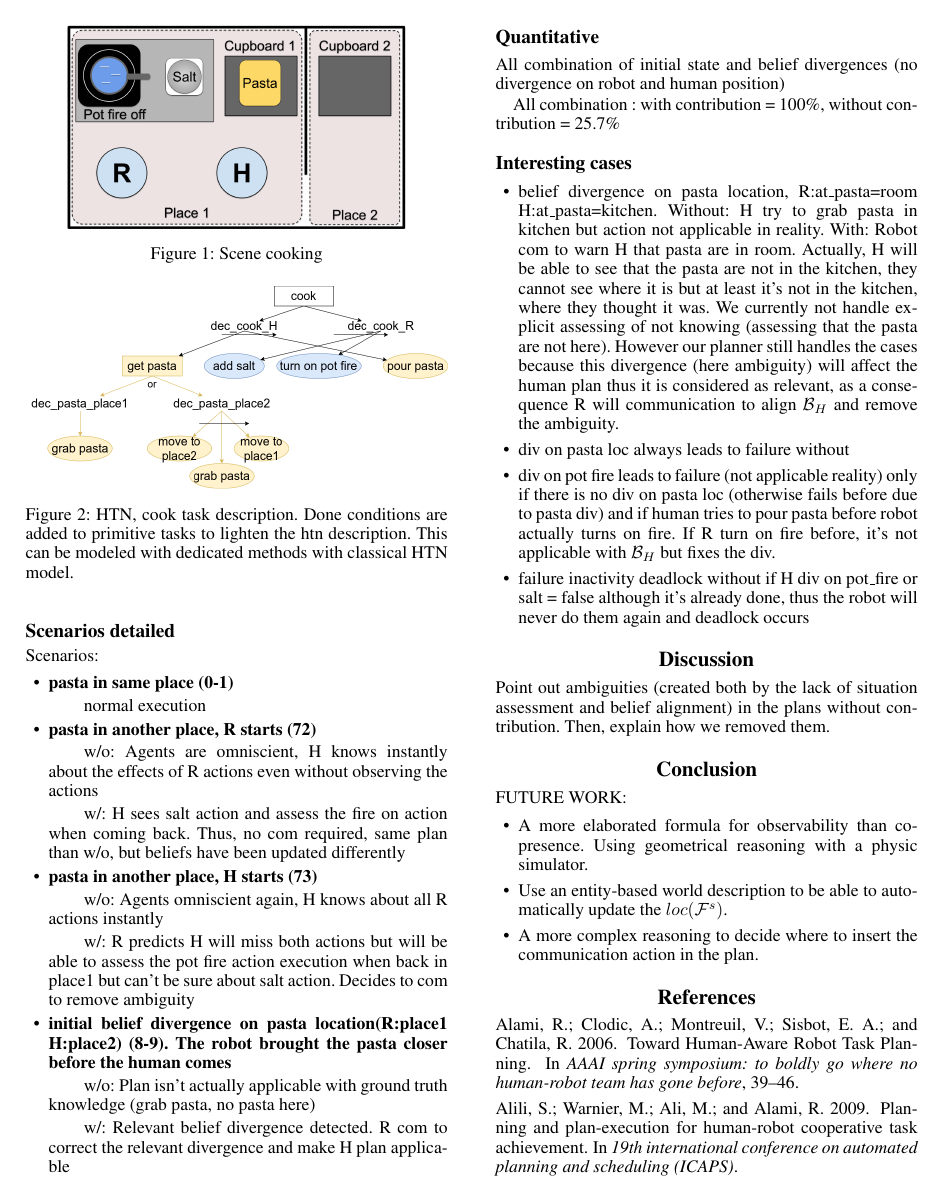
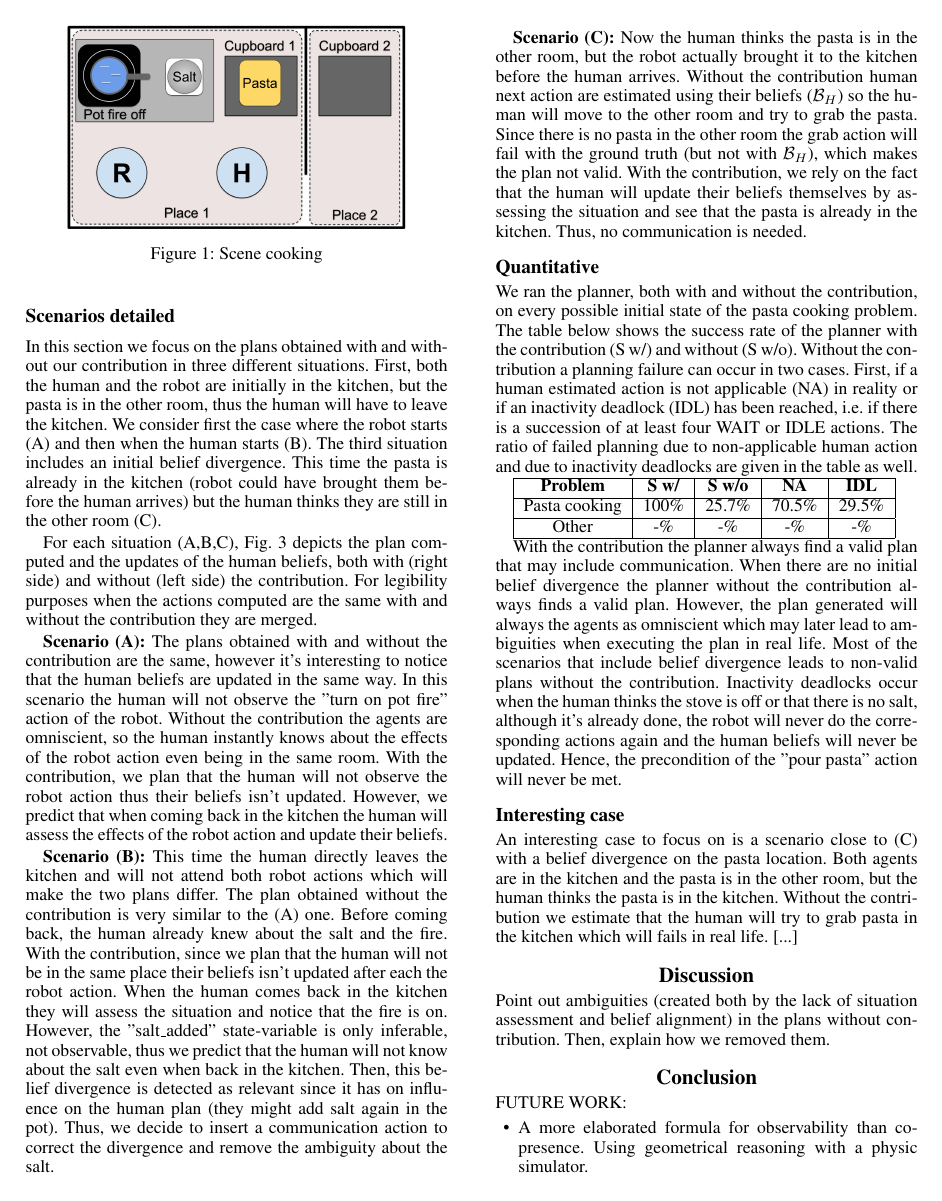
Before and after one commit to AnthonyFavier/Paper_HATPEHDA_Obs, a LaTeX paper (new_root.tex): page 8 of 9 before the commit and page 8 of 10 after it. Compiled offline with pdfLaTeX.

Commit message:
Results section

```diff
--- a/new_root.tex
+++ b/new_root.tex
@@ -611,7 +610,5 @@ Domain description:
 
 Task description in HTN depicted in Fig.~\ref{fig:htn}
 
-\begin{figure}
+\begin{figure*}
     \centering
-    \includegraphics[width=\linewidth]{figures/htn.png}
-    \caption{HTN, cook task description. Done conditions are added to primitive tasks to lighten the htn description. This can be modeled with dedicated methods with classical HTN model.}
@@ -628,39 +630,48 @@ Task description in HTN depicted in Fig.~\ref{fig:htn}
 
 \subsection{Scenarios detailed}
 
-Scenarios:
-\begin{itemize}
-    \item \textbf{pasta in same place (0-1)}
-        \subitem normal execution
+In this section we focus on the plans obtained with and without our contribution in three different situations. First, both the human and the robot are initially in the kitchen, but the pasta is in the other room, thus the human will have to leave the kitchen. We consider first the case where the robot starts (A) and then when the human starts (B). The third situation includes an initial belief divergence. This time the pasta is already in the kitchen (robot could have brought them before the human arrives) but the human thinks they are still in the other room (C).
 
-    \item \textbf{pasta in another place, R starts (72)}
-        \subitem w/o: Agents are omniscient, H knows instantly about the effects of R actions even without observing the actions
-        \subitem w/: H sees salt action and assess the fire on action when coming back. Thus, no com required, same plan than w/o, but beliefs have been updated differently
+For each situation (A,B,C), Fig.~\ref{fig:scenarios} depicts the plan computed and the updates of the human beliefs, both with (right side) and without (left side) the contribution. For legibility purposes when the actions computed are the same with and without the contribution they are merged.
 
-    \item \textbf{pasta in another place, H starts (73)}
-        \subitem w/o: Agents omniscient again, H knows about all R actions instantly
-        \subitem w/: R predicts H will miss both actions but will be able to assess the pot fire action execution when back in place1 but can't be sure about salt action. Decides to com to remove ambiguity
+% 72
+\textbf{Scenario (A):} The plans obtained with and without the contribution are the same, however it's interesting to notice that the human beliefs are updated in the same way. In this scenario the human will not observe the "turn on pot fire" action of the robot. Without the contribution the agents are omniscient, so the human instantly knows about the effects of the robot action even being in the same room. With the contribution, we plan that the human will not observe the robot action thus their beliefs isn't updated. However, we predict that when coming back in the kitchen the human will assess the effects of the robot action and update their beliefs.
 
-    \item \textbf{initial belief divergence on pasta location(R:place1 H:place2) (8-9). The robot brought the pasta closer before the human comes}
-        \subitem w/o: Plan isn't actually applicable with ground truth knowledge (grab pasta, no pasta here)
-        \subitem w/: Relevant belief divergence detected. R com to correct the relevant divergence and make H plan applicable
+%73
+\textbf{Scenario (B):} This time the human directly leaves the kitchen and will not attend both robot actions which will make the two plans differ. The plan obtained without the contribution is very similar to the (A) one. Before coming back, the human already knew about the salt and the fire. With the contribution, since we plan that the human will not be in the same place their beliefs isn't updated after each the robot action. When the human comes back in the kitchen they will assess the situation and notice that the fire is on. However, the "salt\_added" state-variable is only inferable, not observable, thus we predict that the human will not know about the salt even when back in the kitchen. Then, this belief divergence is detected as relevant since it has on influence on the human plan (they might add salt again in the pot). Thus, we decide to insert a communication action to correct the divergence and remove the ambiguity about the salt.
 
-\end{itemize}
-
+% 9
+\textbf{Scenario (C):} Now the human thinks the pasta is in the other room, but the robot actually brought it to the kitchen before the human arrives. Without the contribution human next action are estimated using their beliefs ($\beliefs_\human$) so the human will move to the other room and try to grab the pasta. Since there is no pasta in the other room the grab action will fail with the ground truth (but not with $\beliefs_\human$), which makes the plan not valid. With the contribution, we rely on the fact that the human will update their beliefs themselves by assessing the situation and see that the pasta is already in the kitchen. Thus, no communication is needed.
 
 \subsection{Quantitative}
 
-All combination of initial state and belief divergences (no divergence on robot and human position)
+We ran the planner, both with and without the contribution, on every possible initial state of the pasta cooking problem. The table below shows the success rate of the planner with the contribution (S w/) and without (S w/o). Without the contribution a planning failure can occur in two cases. First, if a human estimated action is not applicable (NA) in reality  or if an inactivity deadlock (IDL) has been reached, i.e. if there is a succession of at least four WAIT or IDLE actions. The ratio of failed planning due to non-applicable human action and due to inactivity deadlocks are given in the table as well.
 
-All combination : with contribution = 100\%, without contribution = 25.7\%
+\begin{tabular}{|c|c|c|c|c|}
+    \hline
+    \textbf{Problem} & \textbf{S w/} & \textbf{S w/o} & \textbf{NA} & \textbf{IDL}\\
+    \hline
+    Pasta cooking & 100\% & 25.7\% & 70.5\% & 29.5\%\\
+    \hline
+    Other & -\% & -\% & -\% & -\%\\
+    \hline
+\end{tabular}
 
-\subsection{Interesting cases}
-\begin{itemize}
-    \item belief divergence on pasta location, R:at\_pasta=room H:at\_pasta=kitchen. Without: H try to grab pasta in kitchen but action not applicable in reality. With: Robot com to warn H that pasta are in room. Actually, H will be able to see that the pasta are not in the kitchen, they cannot see where it is but at least it's not in the kitchen, where they thought it was. We currently not handle explicit assessing of not knowing (assessing that the pasta are not here). However our planner still handles the cases because this divergence (here ambiguity) will affect the human plan thus it is considered as relevant, as a consequence R will communication to align $\beliefs_\human$ and remove the ambiguity.
-    \item div on pasta loc always leads to failure without
-    \item div on pot fire leads to failure (not applicable reality) only if there is no div on pasta loc (otherwise fails before due to pasta div) and if human tries to pour pasta before robot actually turns on fire. If R turn on fire before, it's not applicable with $\beliefs_\human$ but fixes the div.
-    \item failure inactivity deadlock without if H div on pot\_fire or salt = false although it's already done, thus the robot will never do them again and deadlock occurs
-\end{itemize}
+With the contribution the planner always find a valid plan that may include communication. When there are no initial belief divergence the planner without the contribution always finds a valid plan. However, the plan generated will always the agents as omniscient which may later lead to ambiguities when executing the plan in real life. Most of the scenarios that include belief divergence leads to non-valid plans without the contribution. Inactivity deadlocks occur when the human thinks the stove is off or that there is no salt, although it's already done, the robot will never do the corresponding actions again and the human beliefs will never be updated. Hence, the precondition of the "pour pasta" action will never be met.
+
+% \begin{itemize}
+%     \item w/o always working when there is no belief divergence initially. However, the plan generated will always the agents as omniscient which may later lead to ambiguities when executing the plan in real life.
+%     \item belief divergence on pasta location, R:at\_pasta=room H:at\_pasta=kitchen. Without: H try to grab pasta in kitchen but action not applicable in reality. With: Robot com to warn H that pasta are in room. Actually, H will be able to see that the pasta are not in the kitchen, they cannot see where it is but at least it's not in the kitchen, where they thought it was. We currently not handle explicit assessing of not knowing (assessing that the pasta are not here). However our planner still handles the cases because this divergence (here ambiguity) will affect the human plan thus it is considered as relevant, as a consequence R will communication to align $\beliefs_\human$ and remove the ambiguity.
+%     \item div on pasta loc always leads to failure without (not app)
+%     \item div on pot fire leads to failure (not applicable reality) only if there is no div on pasta loc (otherwise fails before due to pasta div) and if human tries to pour pasta before robot actually turns on fire. If R turn on fire before, it's not applicable with $\beliefs_\human$ but fixes the div.
+%     \item failure inactivity deadlock without if H div on pot\_fire or salt = false although it's already done, thus the robot will never do them again and deadlock occurs
+% \end{itemize}
+
+\subsection{Interesting case}
+
+An interesting case to focus on is a scenario close to (C) with a belief divergence on the pasta location. Both agents are in the kitchen and the pasta is in the other room, but the human thinks the pasta is in the kitchen. Without the contribution we estimate that the human will try to grab pasta in the kitchen which will fails in real life. [...]
+
+
 
 \section{Discussion}
 % how do the results fill the gap ?
```
Also changed, not shown: new_root.tex (18 more changed lines).
